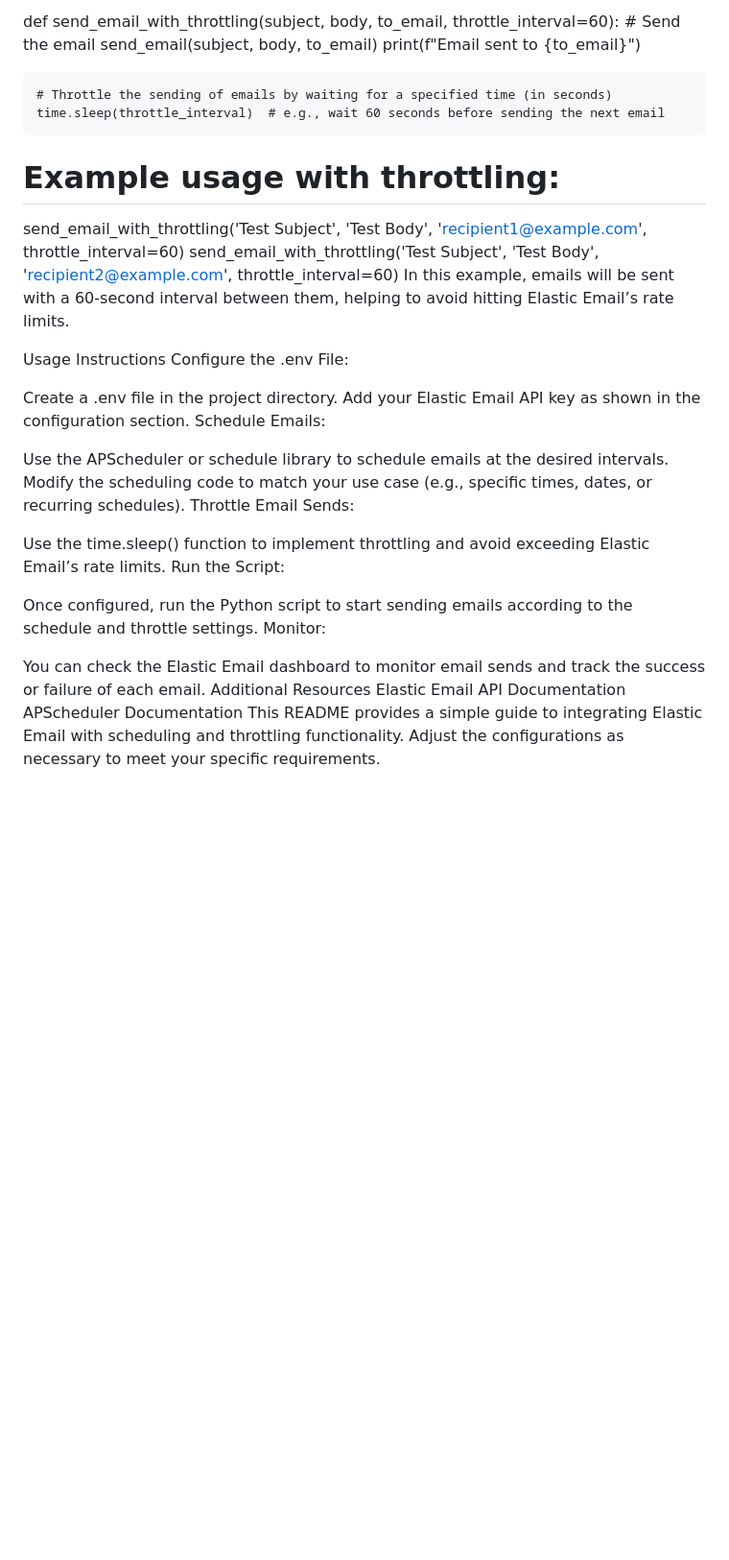
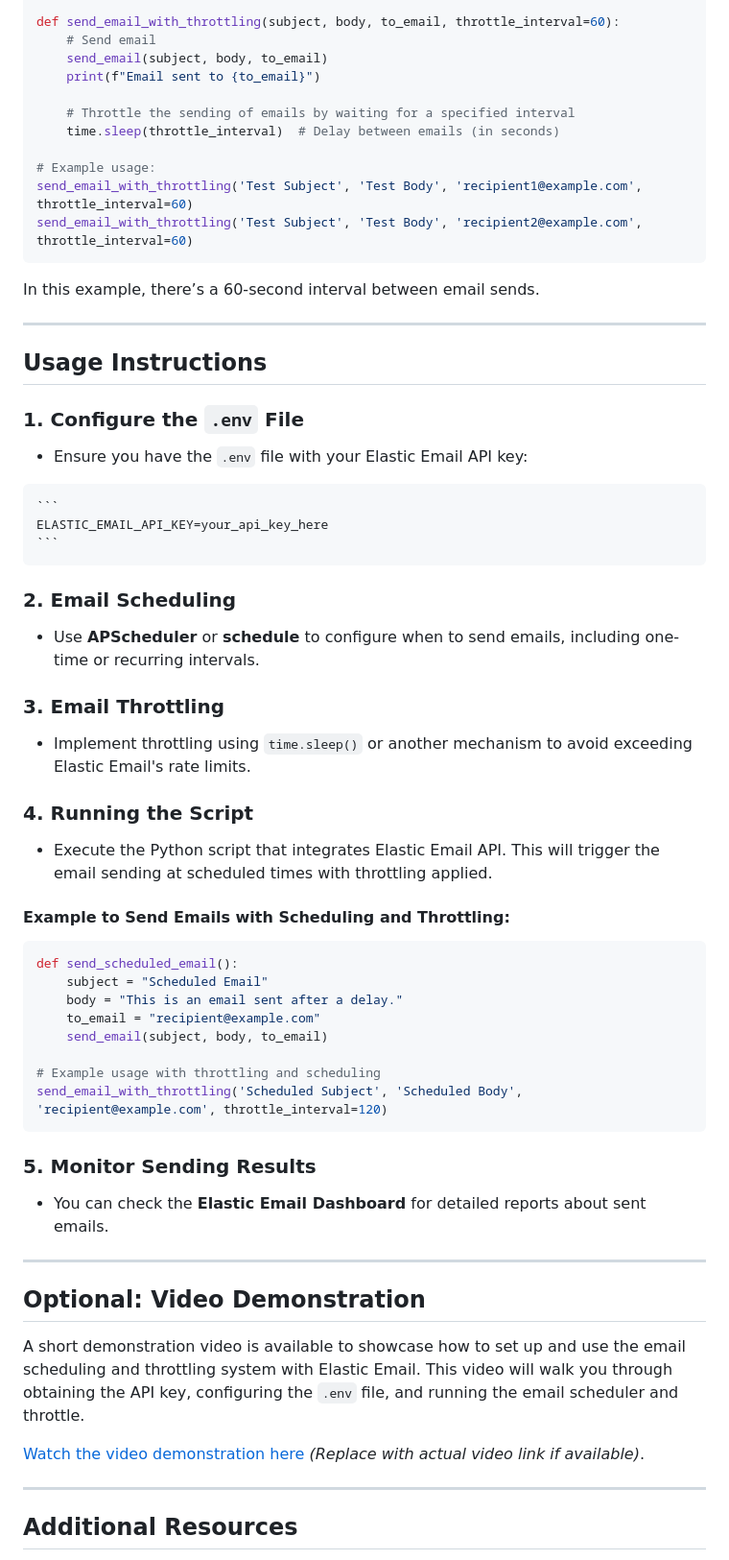
Before and after one commit to raushan22882917/emai_schedular, a Markdown page: README.md, the part around the change printed below. Shown: that part at 96% size. GitHub-like rendering; blank space fills up the shorter version.

````diff
--- a/README.md
+++ b/README.md
@@ -96,37 +81,65 @@ Copy code
 import time
 
 def send_email_with_throttling(subject, body, to_email, throttle_interval=60):
-    # Send the email
+    # Send email
     send_email(subject, body, to_email)
     print(f"Email sent to {to_email}")
 
-    # Throttle the sending of emails by waiting for a specified time (in seconds)
-    time.sleep(throttle_interval)  # e.g., wait 60 seconds before sending the next email
+    # Throttle the sending of emails by waiting for a specified interval
+    time.sleep(throttle_interval)  # Delay between emails (in seconds)
 
-# Example usage with throttling:
+# Example usage:
 send_email_with_throttling('Test Subject', 'Test Body', 'recipient1@example.com', throttle_interval=60)
 send_email_with_throttling('Test Subject', 'Test Body', 'recipient2@example.com', throttle_interval=60)
-In this example, emails will be sent with a 60-second interval between them, helping to avoid hitting Elastic Email’s rate limits.
+```
 
-Usage Instructions
-Configure the .env File:
+In this example, there’s a 60-second interval between email sends.
 
-Create a .env file in the project directory.
-Add your Elastic Email API key as shown in the configuration section.
-Schedule Emails:
+---
 
-Use the APScheduler or schedule library to schedule emails at the desired intervals.
-Modify the scheduling code to match your use case (e.g., specific times, dates, or recurring schedules).
-Throttle Email Sends:
+## Usage Instructions
 
-Use the time.sleep() function to implement throttling and avoid exceeding Elastic Email’s rate limits.
-Run the Script:
+### 1. **Configure the `.env` File**
+   - Ensure you have the `.env` file with your Elastic Email API key:
 
-Once configured, run the Python script to start sending emails according to the schedule and throttle settings.
-Monitor:
+    ```
+    ELASTIC_EMAIL_API_KEY=your_api_key_here
+    ```
 
-You can check the Elastic Email dashboard to monitor email sends and track the success or failure of each email.
-Additional Resources
-Elastic Email API Documentation
-APScheduler Documentation
-This README provides a simple guide to integrating Elastic Email with scheduling and throttling functionality. Adjust the configurations as necessary to meet your specific requirements.
+### 2. **Email Scheduling**
+   - Use **APScheduler** or **schedule** to configure when to send emails, including one-time or recurring intervals.
+
+### 3. **Email Throttling**
+   - Implement throttling using `time.sleep()` or another mechanism to avoid exceeding Elastic Email's rate limits.
+
+### 4. **Running the Script**
+   - Execute the Python script that integrates Elastic Email API. This will trigger the email sending at scheduled times with throttling applied.
+
+#### Example to Send Emails with Scheduling and Throttling:
+
+```python
+def send_scheduled_email():
+    subject = "Scheduled Email"
+    body = "This is an email sent after a delay."
+    to_email = "recipient@example.com"
+    send_email(subject, body, to_email)
+
+# Example usage with throttling and scheduling
+send_email_with_throttling('Scheduled Subject', 'Scheduled Body', 'recipient@example.com', throttle_interval=120)
+```
+
+### 5. **Monitor Sending Results**
+   - You can check the **Elastic Email Dashboard** for detailed reports about sent emails.
+
+---
+
+## Optional: Video Demonstration
+
+A short demonstration video is available to showcase how to set up and use the email scheduling and throttling system with Elastic Email. This video will walk you through obtaining the API key, configuring the `.env` file, and running the email scheduler and throttle.
+
+[Watch the video demonstration here](#) *(Replace with actual video link if available)*.
+
+---
+
+## Additional Resources
+
````
Also changed, not shown: other parts of README.md (+59 -63 lines).
